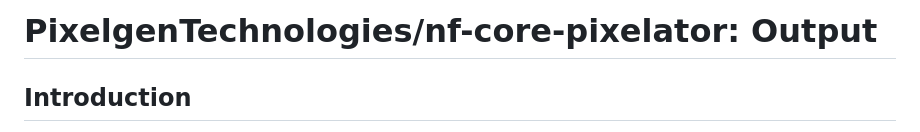
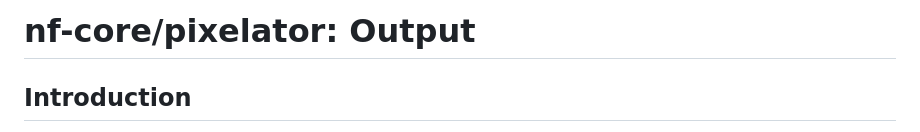
Before and after one commit to nf-core/pixelator, a Markdown page: docs/output.md, the part around the change. Rendered like a GitHub page.

Commit message:
fix: use nf-core as repo

```diff
--- a/docs/output.md
+++ b/docs/output.md
@@ -1,4 +1,4 @@
-# PixelgenTechnologies/nf-core-pixelator: Output
+# nf-core/pixelator: Output
 
 ## Introduction
 
```
